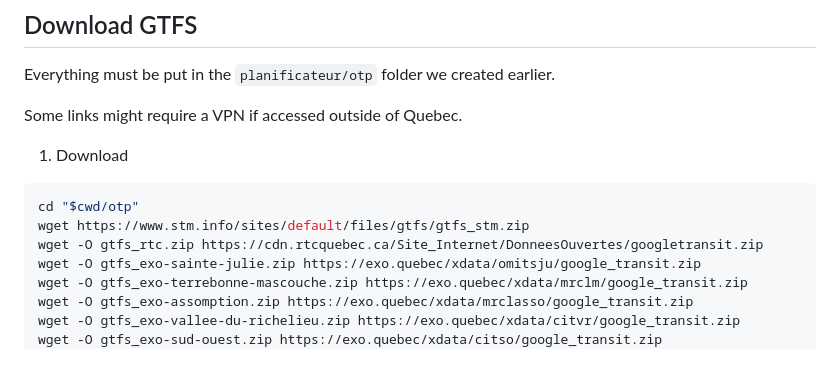
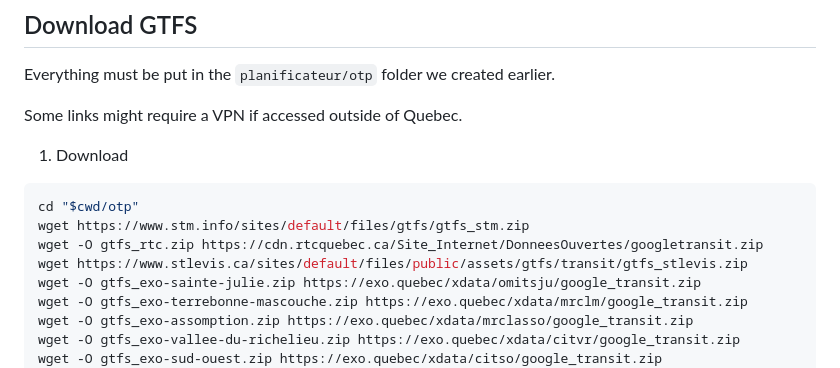
Before and after one commit to FabmobQC/planificateur, a Markdown page: README.md, the part around the change. Drawn GitHub-style.

Commit message:
Add gtfs for Levis

```diff
--- a/README.md
+++ b/README.md
@@ -46,6 +46,7 @@ Some links might require a VPN if accessed outside of Quebec.
 cd "$cwd/otp"
 wget https://www.stm.info/sites/default/files/gtfs/gtfs_stm.zip
 wget -O gtfs_rtc.zip https://cdn.rtcquebec.ca/Site_Internet/DonneesOuvertes/googletransit.zip
+wget https://www.stlevis.ca/sites/default/files/public/assets/gtfs/transit/gtfs_stlevis.zip
 wget -O gtfs_exo-sainte-julie.zip https://exo.quebec/xdata/omitsju/google_transit.zip
 wget -O gtfs_exo-terrebonne-mascouche.zip https://exo.quebec/xdata/mrclm/google_transit.zip
 wget -O gtfs_exo-assomption.zip https://exo.quebec/xdata/mrclasso/google_transit.zip
```
